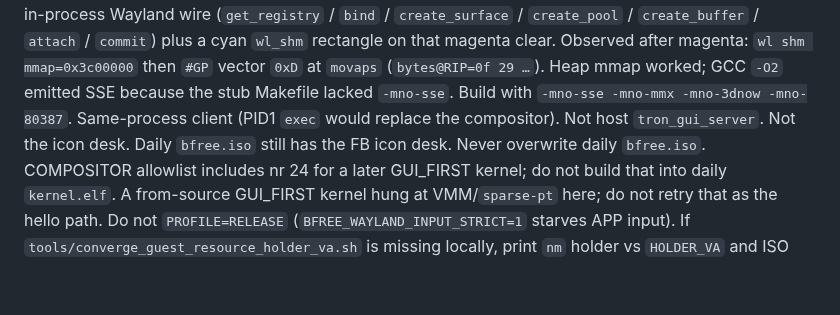
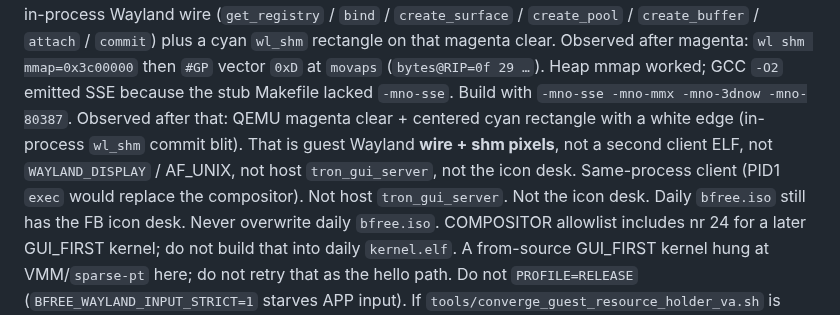
Before and after one commit to HIDEYUKI-KISHIDA/B-Free-master-64bit, a Markdown page: AGENTS.md, the part around the change. Drawn GitHub-style; blank space fills up the shorter version.

Commit message:
docs: guest in-process wl_shm blit observed (cyan on magenta)
After -mno-sse, QEMU shows compositor magenta clear plus a
centered cyan client rectangle. Not a second-process compositor.

Co-authored-by: HIDEYUKI-KISHIDA <HIDEYUKI-KISHIDA@users.noreply.github.com>

```diff
--- a/AGENTS.md
+++ b/AGENTS.md
@@ -275,8 +275,13 @@ clear. Observed after magenta: `wl shm mmap=0x3c00000` then
 `#GP` vector `0xD` at `movaps` (`bytes@RIP=0f 29 …`).
 Heap mmap worked; GCC `-O2` emitted SSE because the stub
 Makefile lacked `-mno-sse`. Build with
-`-mno-sse -mno-mmx -mno-3dnow -mno-80387`. Same-process
-client (PID1 `exec` would replace the compositor). Not host `tron_gui_server`. Not the icon desk.
+`-mno-sse -mno-mmx -mno-3dnow -mno-80387`. Observed after
+that: QEMU magenta clear + centered cyan rectangle with a
+white edge (in-process `wl_shm` commit blit). That is guest
+Wayland **wire + shm pixels**, not a second client ELF, not
+`WAYLAND_DISPLAY` / AF_UNIX, not host `tron_gui_server`, not
+the icon desk. Same-process client (PID1 `exec` would replace
+the compositor). Not host `tron_gui_server`. Not the icon desk.
 Daily `bfree.iso` still has the FB icon desk. Never overwrite daily `bfree.iso`. COMPOSITOR allowlist
 includes nr 24 for a later GUI_FIRST kernel; do not build that
 into daily `kernel.elf`. A from-source GUI_FIRST kernel hung
```
